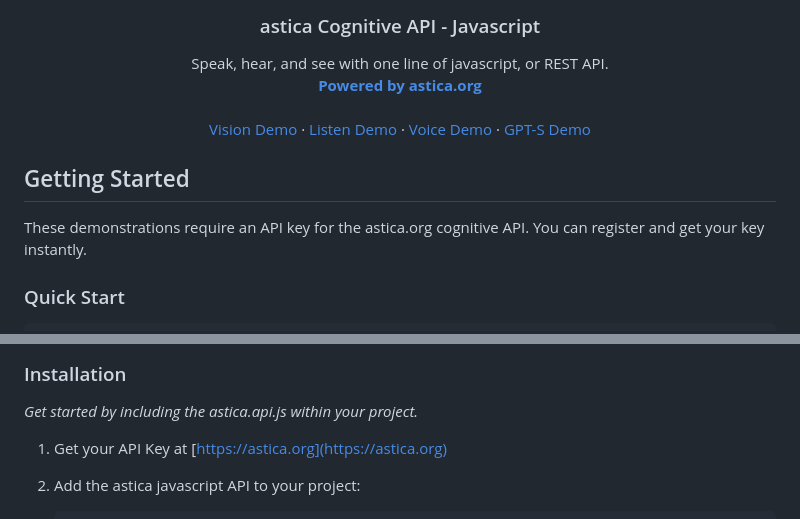
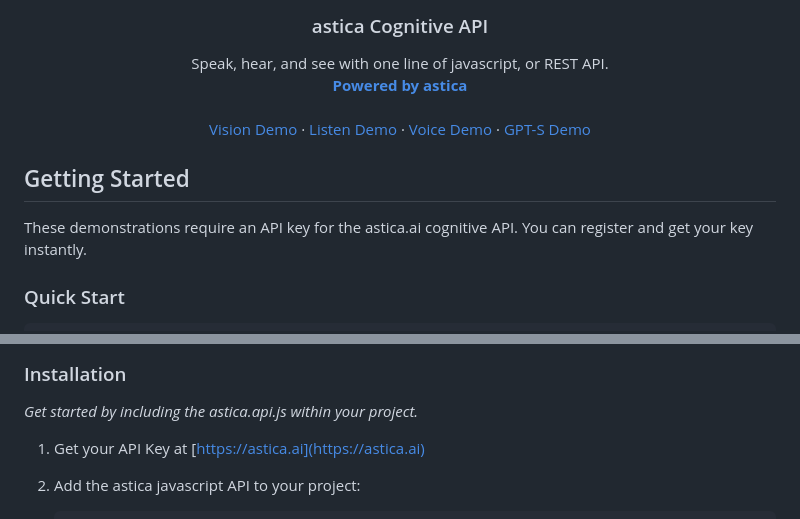
Before and after one commit to alanine/astica-cognitive-api, a Markdown page: README.md, 2 parts joined by grey strips. Rendered like a GitHub page.

```diff
--- a/README.md
+++ b/README.md
@@ -27,11 +27,11 @@
     <img src="examples/javascript-API/asset/img/icon.png" alt="astica" width="80" height="80">
   </a>
 
-  <h3 align="center">astica Cognitive API - Javascript</h3>
+  <h3 align="center">astica Cognitive API</h3>
 
   <p align="center">
     Speak, hear, and see with one line of javascript, or REST API.
     <br />
-    <a href="https://astica.org"><strong>Powered by astica.org</strong></a>
+    <a href="https://astica.ai"><strong>Powered by astica</strong></a>
     <br />
     <br />
@@ -52,7 +52,7 @@
 <!-- GETTING STARTED -->
 ## Getting Started
 
-These demonstrations require an API key for the astica.org cognitive API. You can register and get your key instantly.
+These demonstrations require an API key for the astica.ai cognitive API. You can register and get your key instantly.
 
 ### Quick Start
 
@@ -82,7 +82,7 @@ These demonstrations require an API key for the astica.org cognitive API. You ca
 
 _Get started by including the astica.api.js within your project._
 
-1. Get your API Key at [https://astica.org](https://astica.org)
+1. Get your API Key at [https://astica.ai](https://astica.ai)
 2. Add the astica javascript API to your project:
 
 
```
Also changed, not shown: other parts of README.md (+12 -12 lines).
